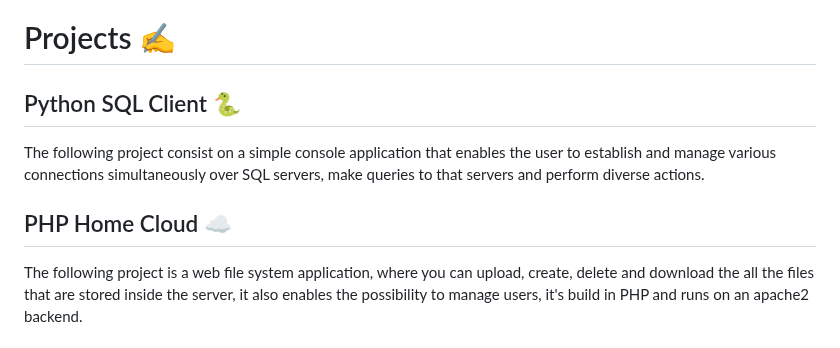
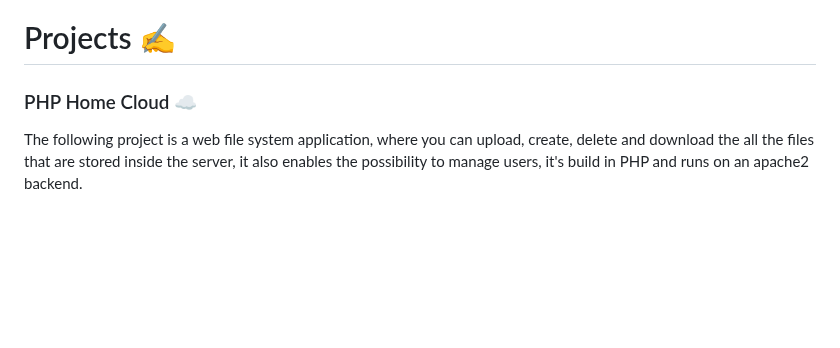
Before and after one commit to adriangargom/adriangargom, a Markdown page: README.md, the part around the change. GitHub-like rendering; blank space fills up the shorter version.

```diff
--- a/README.md
+++ b/README.md
@@ -28,12 +28,7 @@ Also in that time I have developed plenty of projects, so you can take a look at
 
 # Projects ✍
 
-## Python SQL Client 🐍
-
-The following project consist on a simple console application that enables the user to establish and manage various connections simultaneously over SQL servers, make queries to that servers and perform diverse actions.
-
-## PHP Home Cloud ☁
-
+### PHP Home Cloud ☁
 The following project is a web file system application, where you can upload, create, delete and download the all the files that are stored inside the server, it also enables the possibility to manage users, it's build in PHP and runs on an apache2 backend.
 
 # Web Porfolio
```
